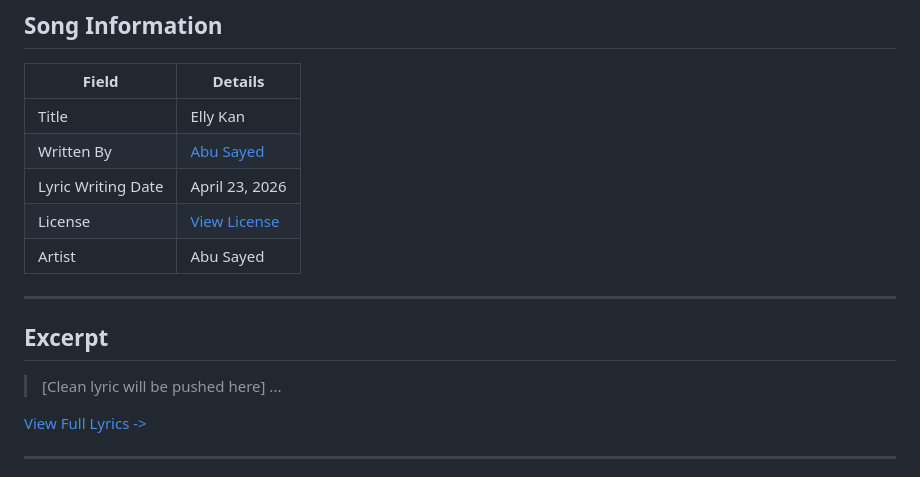
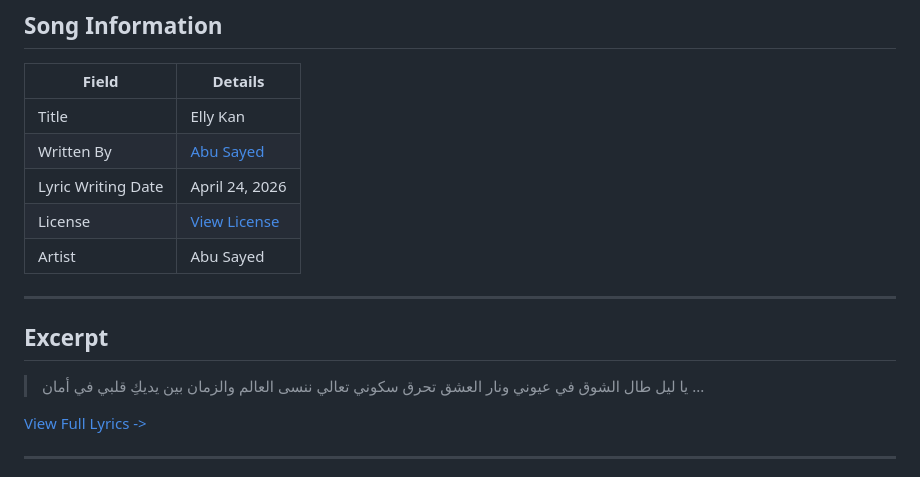
Before and after one commit to ImAbuSayed/elly-kan, a Markdown page: README.md, the part around the change. GitHub-like rendering.

Commit message:
docs: Update readme excerpt

```diff
--- a/README.md
+++ b/README.md
@@ -10,7 +10,7 @@
 |-------|---------|
 | Title | Elly Kan |
 | Written By | [Abu Sayed](https://abusayed.com.bd/) |
-| Lyric Writing Date | April 23, 2026 |
+| Lyric Writing Date | April 24, 2026 |
 | License | [View License](./LICENSE.md) |
 | Artist | Abu Sayed |
 
@@ -18,7 +18,10 @@
 
 ## Excerpt
 
-> [Clean lyric will be pushed here]
+> يا ليل طال الشوق في عيوني
+> ونار العشق تحرق سكوني
+> تعالي ننسى العالم والزمان
+> بين يديكِ قلبي في أمان
 > ...
 
 [View Full Lyrics ->](./lyrics.txt)
```
